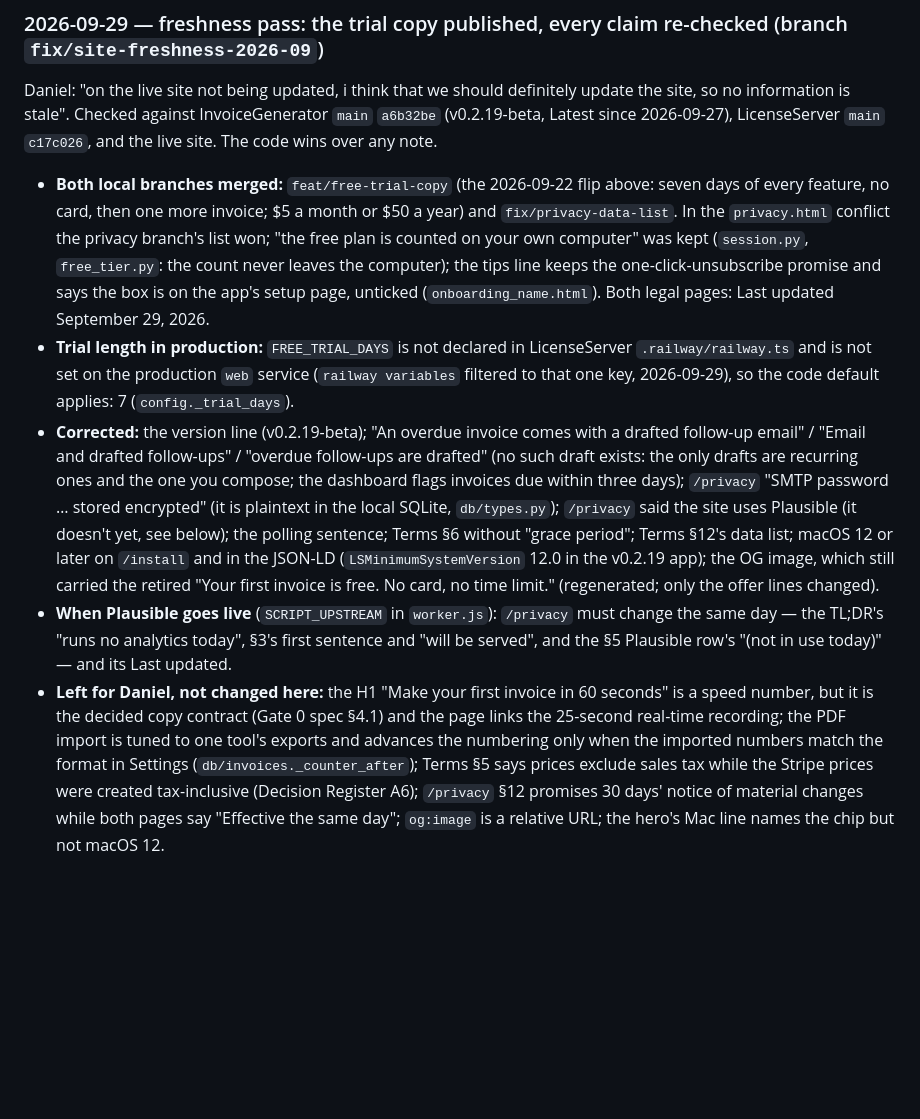
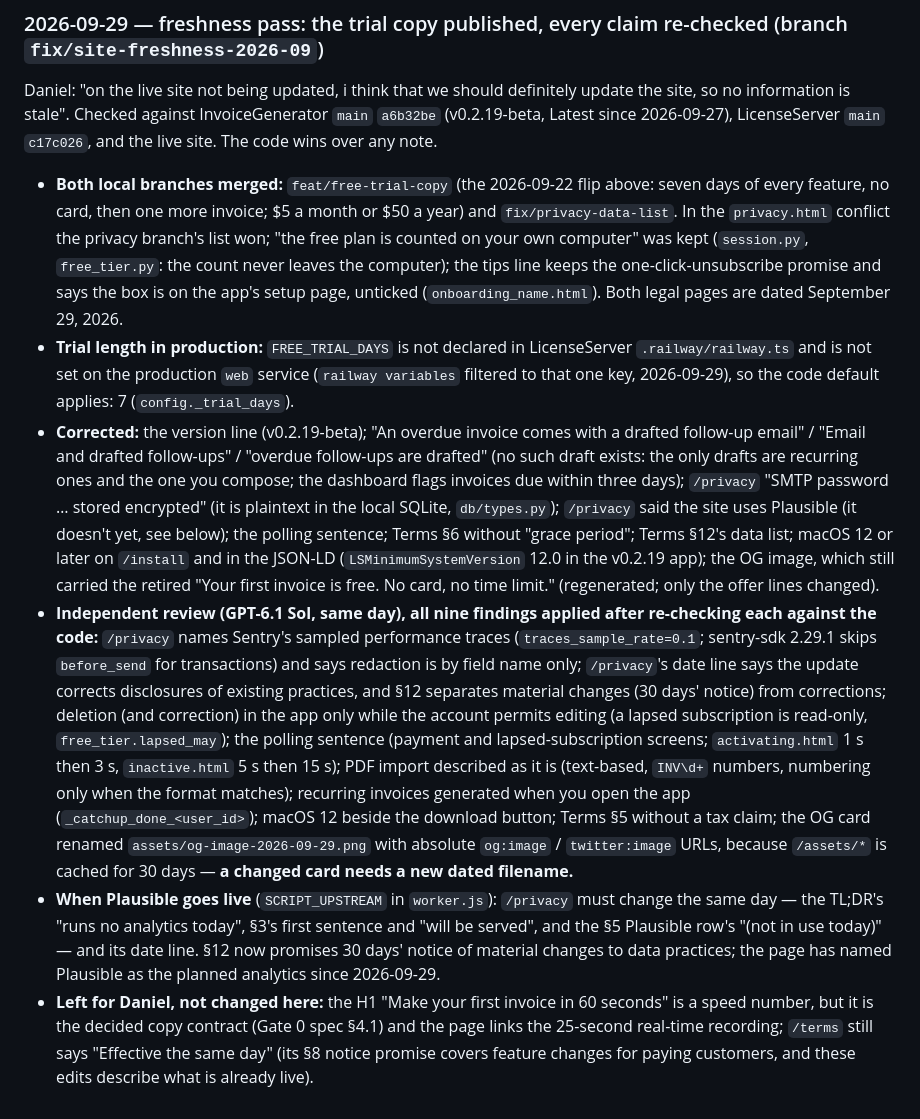
Before and after one commit to Freelance-Easy/freelance-easy-site, a Markdown page: HANDOFF.md, the part around the change. Drawn GitHub-style; blank space fills up the shorter version.

Commit message:
HANDOFF: the review round on the freshness pass
Records the nine review findings applied (with the code each was checked against), the dated-filename rule for the OG card, the Plausible turn-on note against the new §12, and what is still Daniel's call.

Co-Authored-By: Claude Opus 5.5 <noreply@anthropic.com>

```diff
--- a/HANDOFF.md
+++ b/HANDOFF.md
@@ -244,8 +244,9 @@ The live `/privacy` (byte-identical to `main`) listed less than the LicenseServe
 
 Daniel: "on the live site not being updated, i think that we should definitely update the site, so no information is stale". Checked against InvoiceGenerator `main` `a6b32be` (v0.2.19-beta, Latest since 2026-09-27), LicenseServer `main` `c17c026`, and the live site. The code wins over any note.
 
-- **Both local branches merged:** `feat/free-trial-copy` (the 2026-09-22 flip above: seven days of every feature, no card, then one more invoice; $5 a month or $50 a year) and `fix/privacy-data-list`. In the `privacy.html` conflict the privacy branch's list won; "the free plan is counted on your own computer" was kept (`session.py`, `free_tier.py`: the count never leaves the computer); the tips line keeps the one-click-unsubscribe promise and says the box is on the app's setup page, unticked (`onboarding_name.html`). Both legal pages: Last updated September 29, 2026.
+- **Both local branches merged:** `feat/free-trial-copy` (the 2026-09-22 flip above: seven days of every feature, no card, then one more invoice; $5 a month or $50 a year) and `fix/privacy-data-list`. In the `privacy.html` conflict the privacy branch's list won; "the free plan is counted on your own computer" was kept (`session.py`, `free_tier.py`: the count never leaves the computer); the tips line keeps the one-click-unsubscribe promise and says the box is on the app's setup page, unticked (`onboarding_name.html`). Both legal pages are dated September 29, 2026.
 - **Trial length in production:** `FREE_TRIAL_DAYS` is not declared in LicenseServer `.railway/railway.ts` and is not set on the production `web` service (`railway variables` filtered to that one key, 2026-09-29), so the code default applies: 7 (`config._trial_days`).
 - **Corrected:** the version line (v0.2.19-beta); "An overdue invoice comes with a drafted follow-up email" / "Email and drafted follow-ups" / "overdue follow-ups are drafted" (no such draft exists: the only drafts are recurring ones and the one you compose; the dashboard flags invoices due within three days); `/privacy` "SMTP password … stored encrypted" (it is plaintext in the local SQLite, `db/types.py`); `/privacy` said the site uses Plausible (it doesn't yet, see below); the polling sentence; Terms §6 without "grace period"; Terms §12's data list; macOS 12 or later on `/install` and in the JSON-LD (`LSMinimumSystemVersion` 12.0 in the v0.2.19 app); the OG image, which still carried the retired "Your first invoice is free. No card, no time limit." (regenerated; only the offer lines changed).
-- **When Plausible goes live** (`SCRIPT_UPSTREAM` in `worker.js`): `/privacy` must change the same day — the TL;DR's "runs no analytics today", §3's first sentence and "will be served", and the §5 Plausible row's "(not in use today)" — and its Last updated.
-- **Left for Daniel, not changed here:** the H1 "Make your first invoice in 60 seconds" is a speed number, but it is the decided copy contract (Gate 0 spec §4.1) and the page links the 25-second real-time recording; the PDF import is tuned to one tool's exports and advances the numbering only when the imported numbers match the format in Settings (`db/invoices._counter_after`); Terms §5 says prices exclude sales tax while the Stripe prices were created tax-inclusive (Decision Register A6); `/privacy` §12 promises 30 days' notice of material changes while both pages say "Effective the same day"; `og:image` is a relative URL; the hero's Mac line names the chip but not macOS 12.
+- **Independent review (GPT-6.1 Sol, same day), all nine findings applied after re-checking each against the code:** `/privacy` names Sentry's sampled performance traces (`traces_sample_rate=0.1`; sentry-sdk 2.29.1 skips `before_send` for transactions) and says redaction is by field name only; `/privacy`'s date line says the update corrects disclosures of existing practices, and §12 separates material changes (30 days' notice) from corrections; deletion (and correction) in the app only while the account permits editing (a lapsed subscription is read-only, `free_tier.lapsed_may`); the polling sentence (payment and lapsed-subscription screens; `activating.html` 1 s then 3 s, `inactive.html` 5 s then 15 s); PDF import described as it is (text-based, `INV\d+` numbers, numbering only when the format matches); recurring invoices generated when you open the app (`_catchup_done_<user_id>`); macOS 12 beside the download button; Terms §5 without a tax claim; the OG card renamed `assets/og-image-2026-09-29.png` with absolute `og:image` / `twitter:image` URLs, because `/assets/*` is cached for 30 days — **a changed card needs a new dated filename.**
+- **When Plausible goes live** (`SCRIPT_UPSTREAM` in `worker.js`): `/privacy` must change the same day — the TL;DR's "runs no analytics today", §3's first sentence and "will be served", and the §5 Plausible row's "(not in use today)" — and its date line. §12 now promises 30 days' notice of material changes to data practices; the page has named Plausible as the planned analytics since 2026-09-29.
+- **Left for Daniel, not changed here:** the H1 "Make your first invoice in 60 seconds" is a speed number, but it is the decided copy contract (Gate 0 spec §4.1) and the page links the 25-second real-time recording; `/terms` still says "Effective the same day" (its §8 notice promise covers feature changes for paying customers, and these edits describe what is already live).
```
